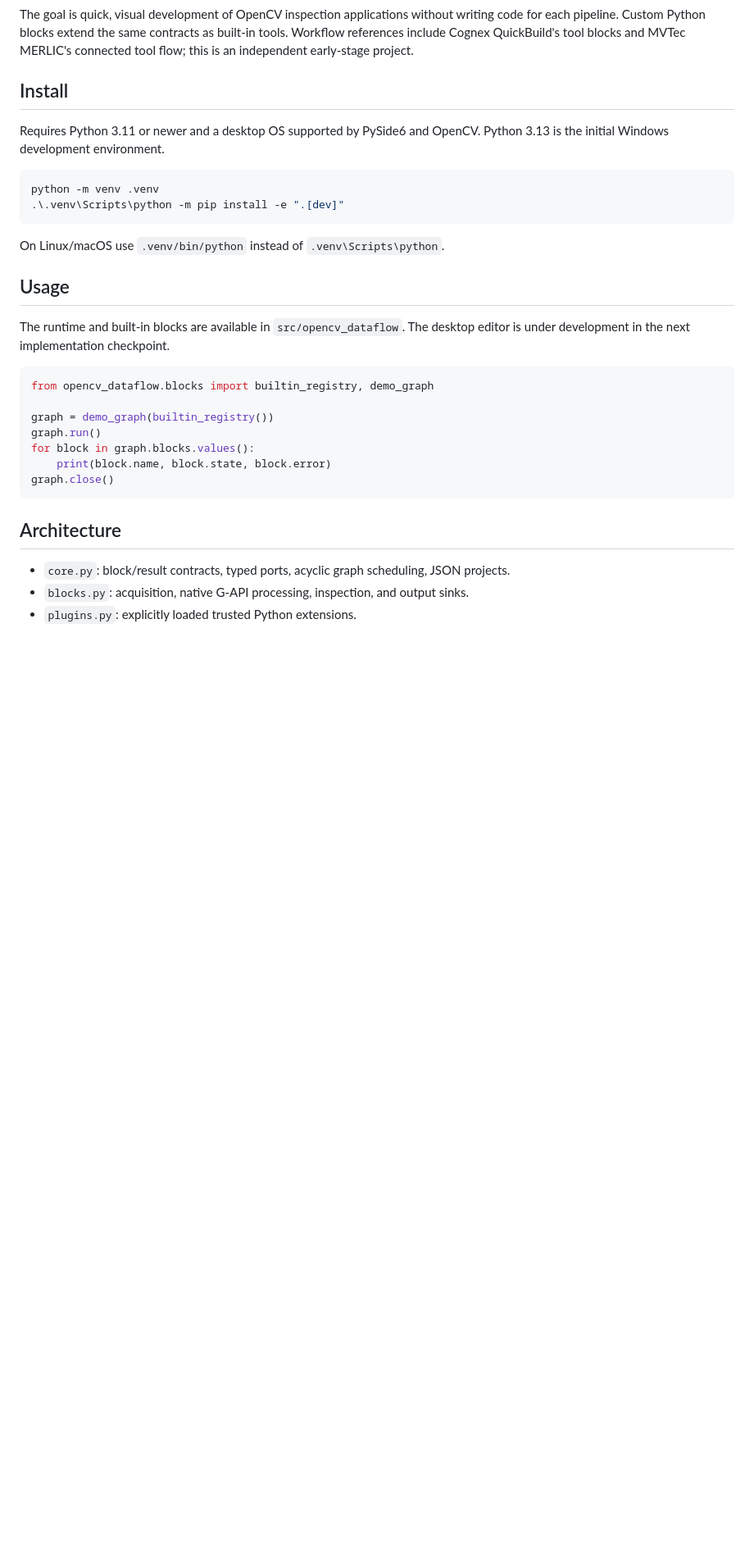
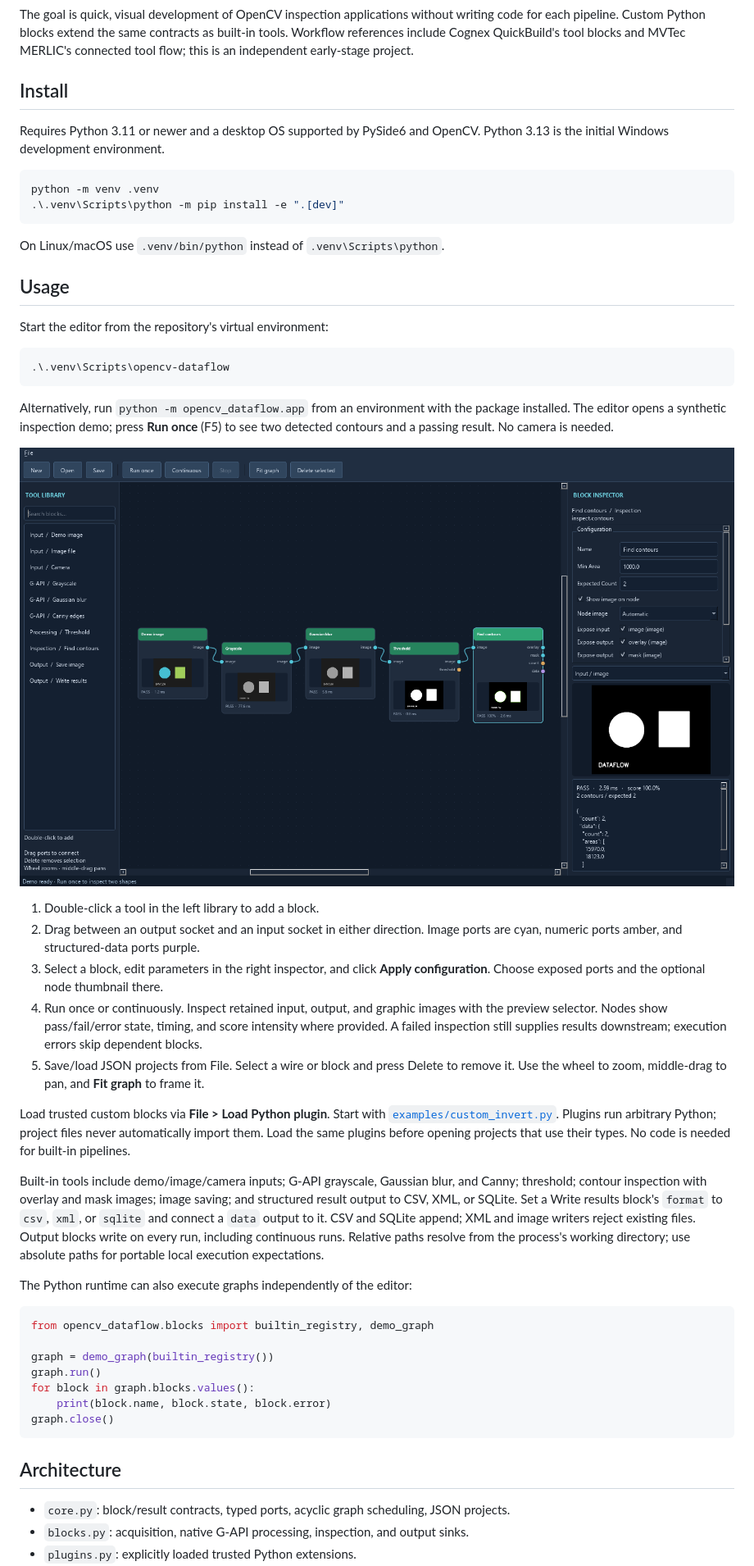
Before and after one commit to votecoffee/OpenCVDataflowGUI, a Markdown page: README.md, the part around one of its changes. Shown at 82% size. Drawn GitHub-style; pictures changed too: docs/images/editor.png (added); blank space fills up the shorter version.

Commit message:
Add desktop node editor, inspector, previews and background execution

````diff
--- a/README.md
+++ b/README.md
@@ -34,8 +34,44 @@ On Linux/macOS use `.venv/bin/python` instead of `.venv\Scripts\python`.
 
 ## Usage
 
-The runtime and built-in blocks are available in `src/opencv_dataflow`. The desktop
-editor is under development in the next implementation checkpoint.
+Start the editor from the repository's virtual environment:
+
+```powershell
+.\.venv\Scripts\opencv-dataflow
+```
+
+Alternatively, run `python -m opencv_dataflow.app` from an environment with the
+package installed. The editor opens a synthetic inspection demo; press **Run once**
+(F5) to see two detected contours and a passing result. No camera is needed.
+
+![Editor showing the synthetic inspection demo](docs/images/editor.png)
+
+1. Double-click a tool in the left library to add a block.
+2. Drag between an output socket and an input socket in either direction. Image
+   ports are cyan, numeric ports amber, and structured-data ports purple.
+3. Select a block, edit parameters in the right inspector, and click **Apply
+   configuration**. Choose exposed ports and the optional node thumbnail there.
+4. Run once or continuously. Inspect retained input, output, and graphic images
+   with the preview selector. Nodes show pass/fail/error state, timing, and score
+   intensity where provided. A failed inspection still supplies results downstream;
+   execution errors skip dependent blocks.
+5. Save/load JSON projects from File. Select a wire or block and press Delete to
+   remove it. Use the wheel to zoom, middle-drag to pan, and **Fit graph** to frame it.
+
+Load trusted custom blocks via **File > Load Python plugin**. Start with
+[`examples/custom_invert.py`](examples/custom_invert.py). Plugins run arbitrary Python;
+project files never automatically import them. Load the same plugins before opening
+projects that use their types. No code is needed for built-in pipelines.
+
+Built-in tools include demo/image/camera inputs; G-API grayscale, Gaussian blur,
+and Canny; threshold; contour inspection with overlay and mask images; image saving;
+and structured result output to CSV, XML, or SQLite. Set a Write results block's
+`format` to `csv`, `xml`, or `sqlite` and connect a `data` output to it. CSV and
+SQLite append; XML and image writers reject existing files. Output blocks write
+on every run, including continuous runs. Relative paths resolve from the process's
+working directory; use absolute paths for portable local execution expectations.
+
+The Python runtime can also execute graphs independently of the editor:
 
 ```python
 from opencv_dataflow.blocks import builtin_registry, demo_graph
````
Also changed, not shown: other parts of README.md (+7 -0 lines), docs/architecture.md (added, +91 -0 lines), docs/roadmap.md (+1 -1 lines), 4 other files.
